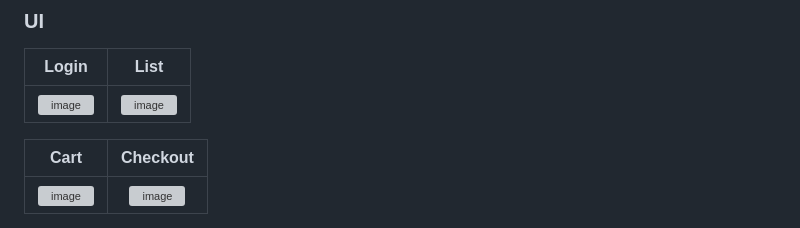
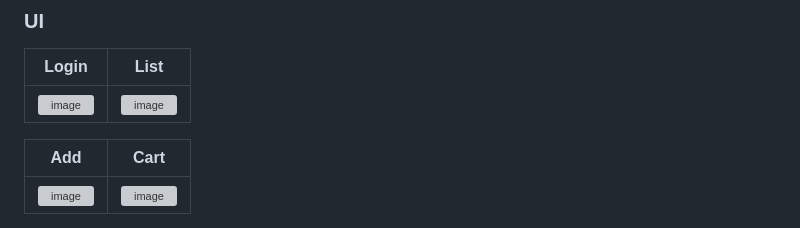
Before and after one commit to YamamotoDesu/food_delivery_app, a Markdown page: README.md, the part around the change printed below. Rendered like a GitHub page; grey boxes are pictures that could not be loaded.

```diff
--- a/README.md
+++ b/README.md
@@ -8,6 +8,6 @@ https://www.youtube.com/watch?v=rHIFJo4IbOE
 | :-------------------------:|:-------------------------:|
 | <img width="300" alt="image" src="https://github.com/YamamotoDesu/food_delivery_app/assets/47273077/bd899961-68fd-43ea-8bd5-9427c33cd9ee">|<img width="300" alt="image" src="https://github.com/YamamotoDesu/food_delivery_app/assets/47273077/00a8e070-42e9-4469-a475-2ae2f771c379"> |
 
-| Cart| Checkout |
+| Add | Cart |
 | :-------------------------:|:-------------------------:|
 |<img width="300" alt="image" src="https://github.com/YamamotoDesu/food_delivery_app/assets/47273077/7462780b-88d1-41ef-b534-91ba19398e47"> | <img width="300" alt="image" src="https://github.com/YamamotoDesu/food_delivery_app/assets/47273077/a2a91e77-f2bf-40d0-a578-01b3cea9b034"> | <img width="300" alt="image" src="https://github.com/YamamotoDesu/food_delivery_app/assets/47273077/97ac44f5-9b7c-49a3-b316-96476353898a">|
```
Also changed, not shown: other parts of README.md (+4 -0 lines).
